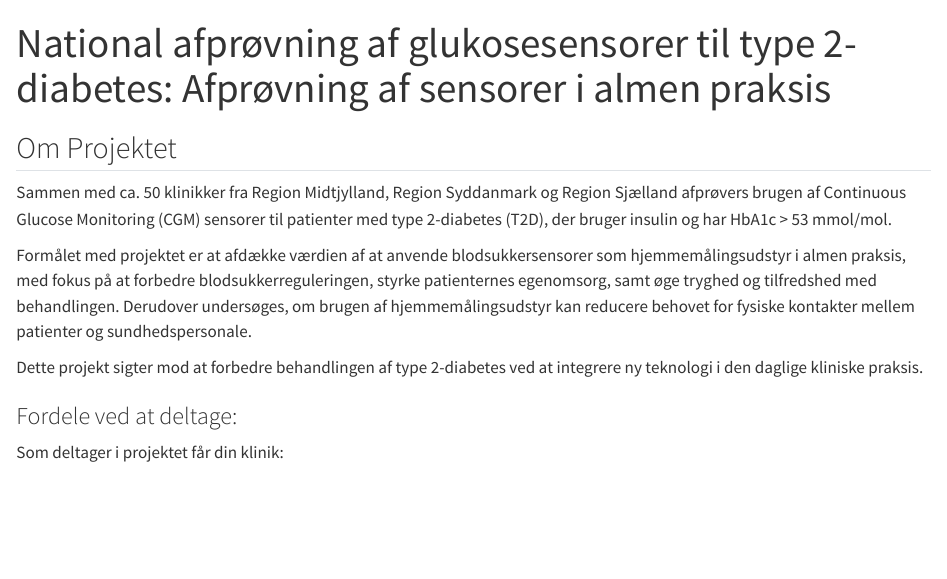
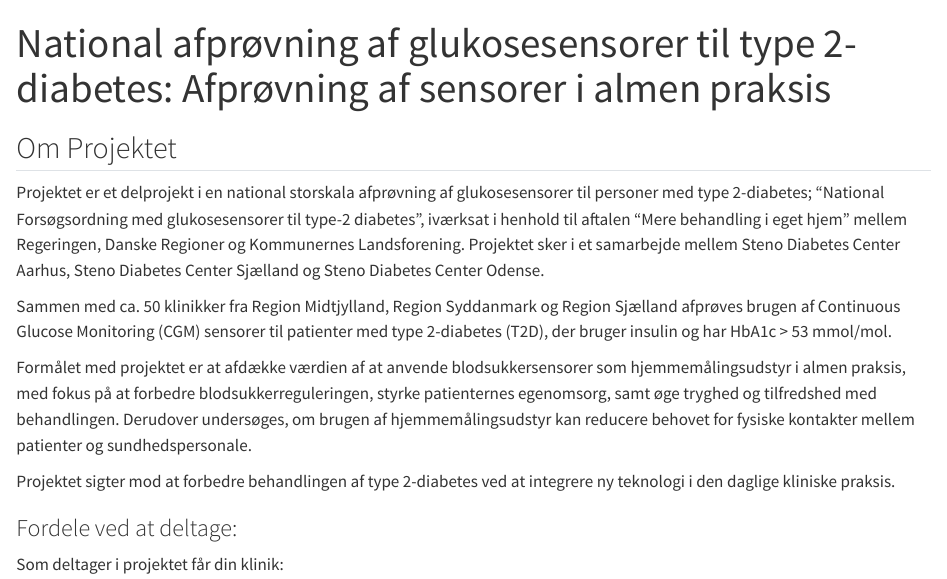
Before and after one commit to steno-aarhus/cgm-ap, a Quarto document (index.qmd): the page in a window 1100 px wide, from its top. Rendered offline with R 4.5, knitr and Pandoc in place of Quarto, with nearby package versions; drawn as R Markdown's standard HTML page in place of the format the file asks for.

Commit message:
Update index.qmd
changed intro

```diff
--- a/index.qmd
+++ b/index.qmd
@@ -4,20 +4,13 @@ title: "National afprøvning af glukosesensorer til type 2-diabetes: Afprøvning
 
 ## Om Projektet
 
-Sammen med ca. 50 klinikker fra Region Midtjylland, Region Syddanmark og
-Region Sjælland afprøvers brugen af Continuous Glucose Monitoring (CGM)
-sensorer til patienter med type 2-diabetes (T2D), der bruger insulin og
-har HbA1c \> 53 mmol/mol.
+Projektet er et delprojekt i en national storskala afprøvning af glukosesensorer til personer med type 2-diabetes; "National Forsøgsordning med glukosesensorer til type-2 diabetes", iværksat i henhold til aftalen "Mere behandling i eget hjem" mellem Regeringen, Danske Regioner og Kommunernes Landsforening. Projektet sker i et samarbejde mellem Steno Diabetes Center Aarhus, Steno Diabetes Center Sjælland og Steno Diabetes Center Odense.
 
-Formålet med projektet er at afdække værdien af at anvende
-blodsukkersensorer som hjemmemålingsudstyr i almen praksis, med fokus på
-at forbedre blodsukkerreguleringen, styrke patienternes egenomsorg, samt
-øge tryghed og tilfredshed med behandlingen. Derudover undersøges, om
-brugen af hjemmemålingsudstyr kan reducere behovet for fysiske kontakter
-mellem patienter og sundhedspersonale.
+Sammen med ca. 50 klinikker fra Region Midtjylland, Region Syddanmark og Region Sjælland afprøves brugen af Continuous Glucose Monitoring (CGM) sensorer til patienter med type 2-diabetes (T2D), der bruger insulin og har HbA1c > 53 mmol/mol.
 
-Dette projekt sigter mod at forbedre behandlingen af type 2-diabetes ved
-at integrere ny teknologi i den daglige kliniske praksis.
+Formålet med projektet er at afdække værdien af at anvende blodsukkersensorer som hjemmemålingsudstyr i almen praksis, med fokus på at forbedre blodsukkerreguleringen, styrke patienternes egenomsorg, samt øge tryghed og tilfredshed med behandlingen. Derudover undersøges, om brugen af hjemmemålingsudstyr kan reducere behovet for fysiske kontakter mellem patienter og sundhedspersonale.
+
+Projektet sigter mod at forbedre behandlingen af type 2-diabetes ved at integrere ny teknologi i den daglige kliniske praksis.
 
 ### Fordele ved at deltage:
 
```
